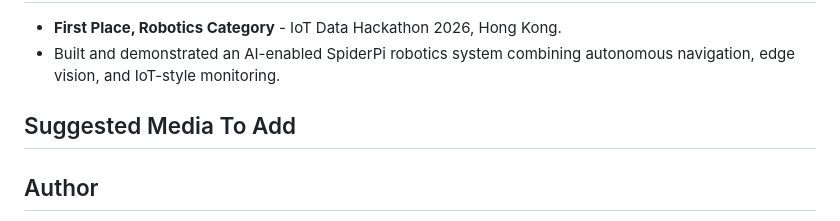
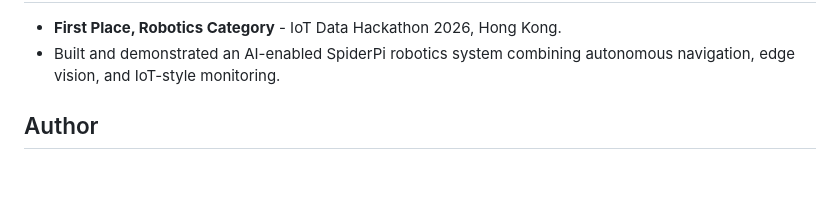
Before and after one commit to KRYPTON0078/SpiderPi-Edge-AI-Autonomous-Robotics-System, a Markdown page: README.md, the part around the change. Drawn GitHub-style; blank space fills up the shorter version.

```diff
--- a/README.md
+++ b/README.md
@@ -156,7 +156,6 @@
 
 
 
-<h2>Suggested Media To Add</h2>
 
 
 
```
